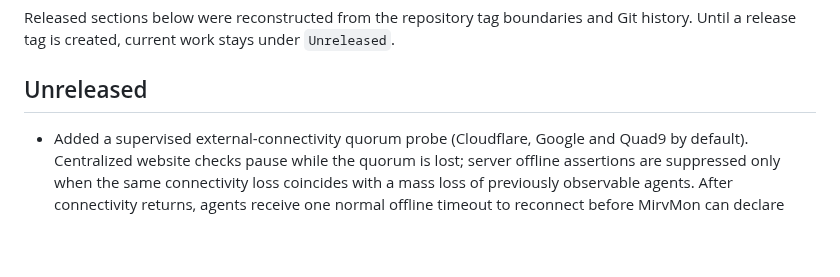
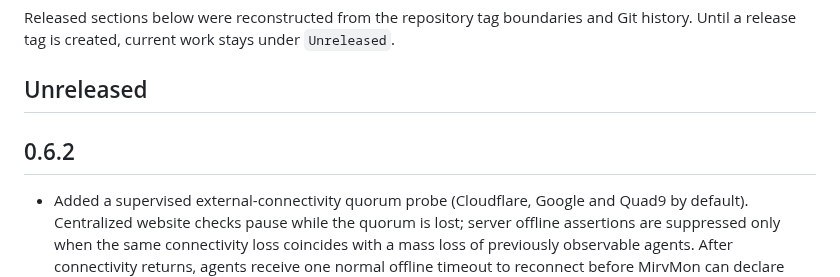
Before and after one commit to mirivlad/mirvmon, a Markdown page: CHANGELOG.md, the part around the change. Rendered like a GitHub page; blank space fills up the shorter version.

```diff
--- a/CHANGELOG.md
+++ b/CHANGELOG.md
@@ -5,6 +5,8 @@ Git history. Until a release tag is created, current work stays under
 `Unreleased`.
 
 ## Unreleased
+
+## 0.6.2
 
 - Added a supervised external-connectivity quorum probe (Cloudflare, Google and Quad9 by default). Centralized website checks pause while the quorum is lost; server offline assertions are suppressed only when the same connectivity loss coincides with a mass loss of previously observable agents. After connectivity returns, agents receive one normal offline timeout to reconnect before MirvMon can declare them offline.
 - Suppress false server offline/recovery notification storms after an offline-worker observation gap: agents that were not observable while MirvMon itself was down now get one normal per-server offline timeout to reconnect before a new offline state can be asserted.
```
Also changed, not shown: README.md (+1 -1 lines), docs/releases/v0.6.2.md (added, +25 -0 lines).
